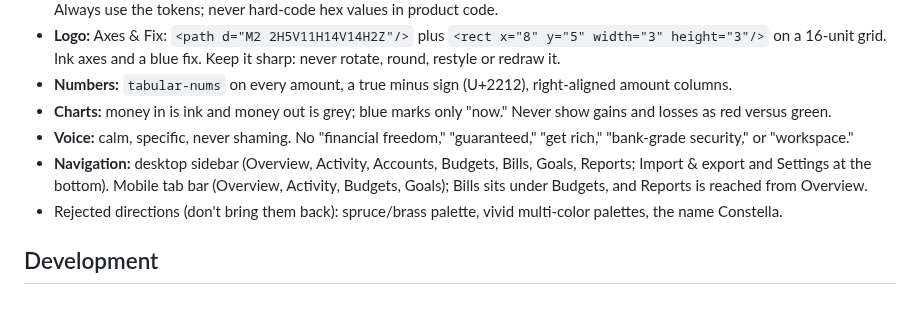
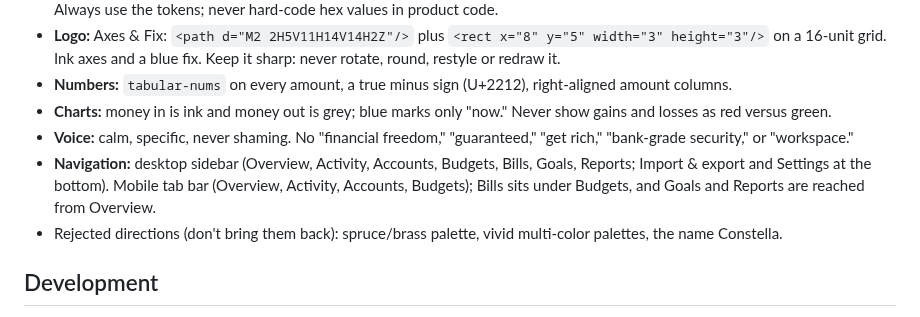
Before and after one commit to mval23/lodestar, a Markdown page: CLAUDE.md, the part around the change. Rendered like a GitHub page.

```diff
--- a/CLAUDE.md
+++ b/CLAUDE.md
@@ -82,7 +82,7 @@ Non-negotiables:
 - **Numbers:** `tabular-nums` on every amount, a true minus sign (U+2212), right-aligned amount columns.
 - **Charts:** money in is ink and money out is grey; blue marks only "now." Never show gains and losses as red versus green.
 - **Voice:** calm, specific, never shaming. No "financial freedom," "guaranteed," "get rich," "bank-grade security," or "workspace."
-- **Navigation:** desktop sidebar (Overview, Activity, Accounts, Budgets, Bills, Goals, Reports; Import & export and Settings at the bottom). Mobile tab bar (Overview, Activity, Budgets, Goals); Bills sits under Budgets, and Reports is reached from Overview.
+- **Navigation:** desktop sidebar (Overview, Activity, Accounts, Budgets, Bills, Goals, Reports; Import & export and Settings at the bottom). Mobile tab bar (Overview, Activity, Accounts, Budgets); Bills sits under Budgets, and Goals and Reports are reached from Overview.
 - Rejected directions (don't bring them back): spruce/brass palette, vivid multi-color palettes, the name Constella.
 
 ## Development
```
Also changed, not shown: README.md (+1 -1 lines), brand/BRAND.md (+1 -1 lines), docs/readme/overview-phone-dark.png, docs/readme/overview-phone.png, 5 other files.
